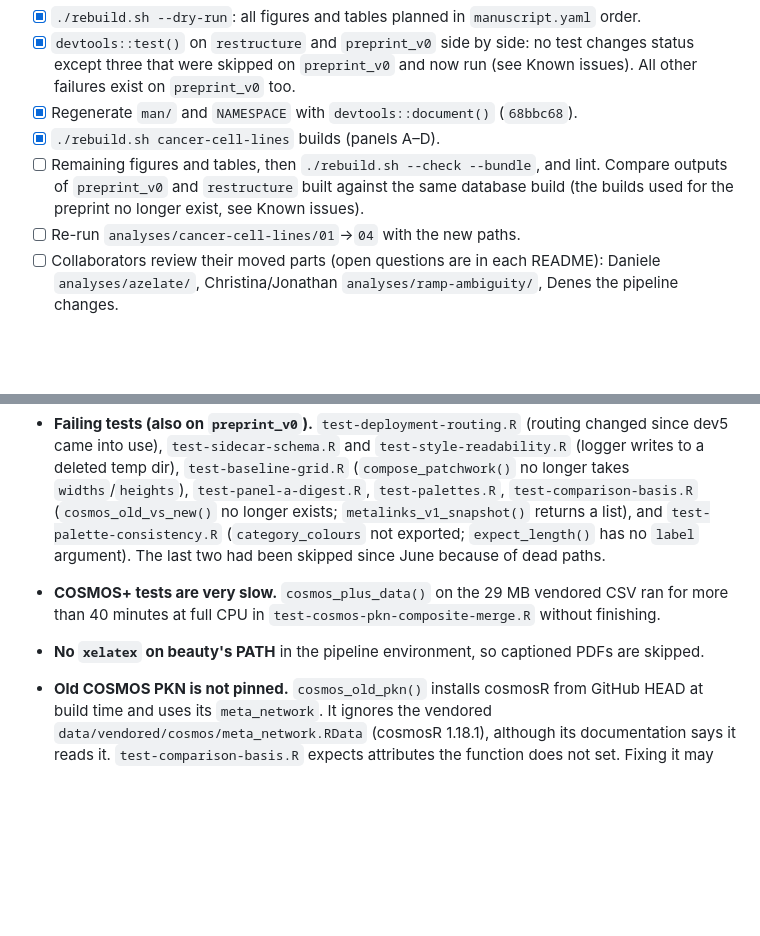
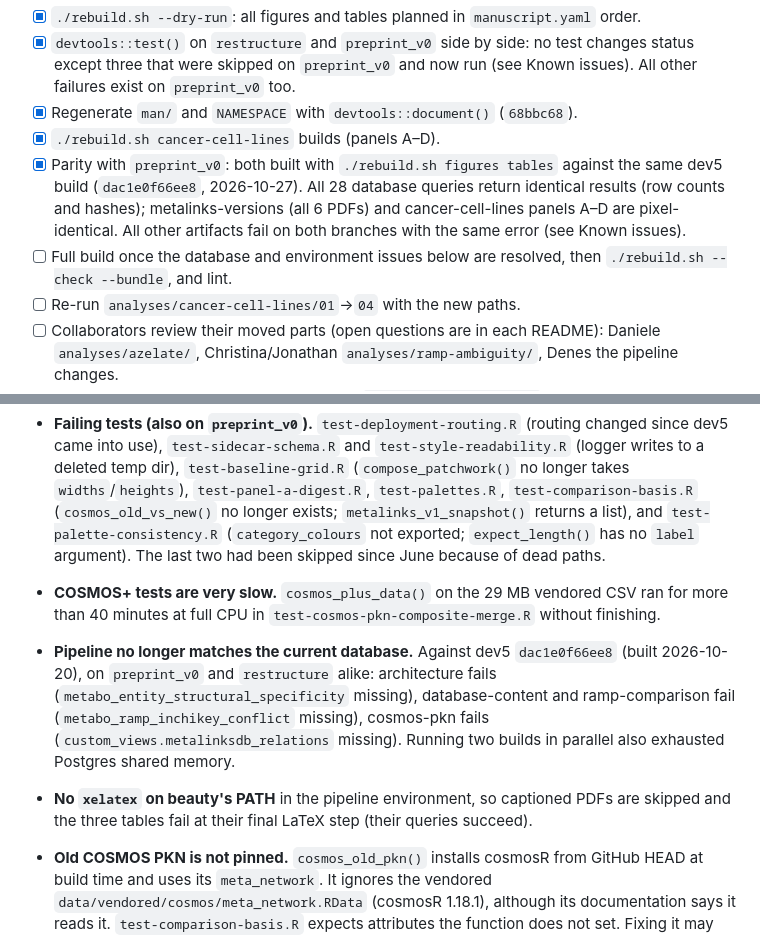
Before and after one commit to saezlab/metabo-usecases, a Markdown page: RESTRUCTURING.md, 2 parts joined by grey strips. Rendered like a GitHub page; blank space fills up the shorter version.

Commit message:
RESTRUCTURING.md: record the parity check against preprint_v0
Co-Authored-By: Claude Opus 5.5 <noreply@anthropic.com>

```diff
--- a/RESTRUCTURING.md
+++ b/RESTRUCTURING.md
@@ -215,10 +215,14 @@ checkouts use, so test runs install the branch into a private library
 - [x] Regenerate `man/` and `NAMESPACE` with `devtools::document()`
       (`68bbc68`).
 - [x] `./rebuild.sh cancer-cell-lines` builds (panels A–D).
-- [ ] Remaining figures and tables, then `./rebuild.sh --check --bundle`,
-      and lint. Compare outputs of `preprint_v0` and `restructure` built
-      against the same database build (the builds used for the preprint no
-      longer exist, see Known issues).
+- [x] Parity with `preprint_v0`: both built with `./rebuild.sh figures
+      tables` against the same dev5 build (`dac1e0f66ee8`, 2026-10-27). All 28
+      database queries return identical results (row counts and hashes);
+      metalinks-versions (all 6 PDFs) and cancer-cell-lines panels A–D are
+      pixel-identical. All other artifacts fail on both branches with the
+      same error (see Known issues).
+- [ ] Full build once the database and environment issues below are
+      resolved, then `./rebuild.sh --check --bundle`, and lint.
 - [ ] Re-run `analyses/cancer-cell-lines/01`→`04` with the new paths.
 - [ ] Collaborators review their moved parts (open questions are in each
       README): Daniele `analyses/azelate/`, Christina/Jonathan `analyses/ramp-ambiguity/`,
@@ -247,8 +251,15 @@ checkouts use, so test runs install the branch into a private library
 - **COSMOS+ tests are very slow.** `cosmos_plus_data()` on the 29 MB vendored
   CSV ran for more than 40 minutes at full CPU in
   `test-cosmos-pkn-composite-merge.R` without finishing.
+- **Pipeline no longer matches the current database.** Against dev5
+  `dac1e0f66ee8` (built 2026-10-20), on `preprint_v0` and `restructure`
+  alike: architecture fails (`metabo_entity_structural_specificity` missing),
+  database-content and ramp-comparison fail (`metabo_ramp_inchikey_conflict`
+  missing), cosmos-pkn fails (`custom_views.metalinksdb_relations` missing).
+  Running two builds in parallel also exhausted Postgres shared memory.
 - **No `xelatex` on beauty's PATH** in the pipeline environment, so captioned
-  PDFs are skipped.
+  PDFs are skipped and the three tables fail at their final LaTeX step
+  (their queries succeed).
 
 - **Old COSMOS PKN is not pinned.** `cosmos_old_pkn()` installs cosmosR from
   GitHub HEAD at build time and uses its `meta_network`. It ignores the
```
